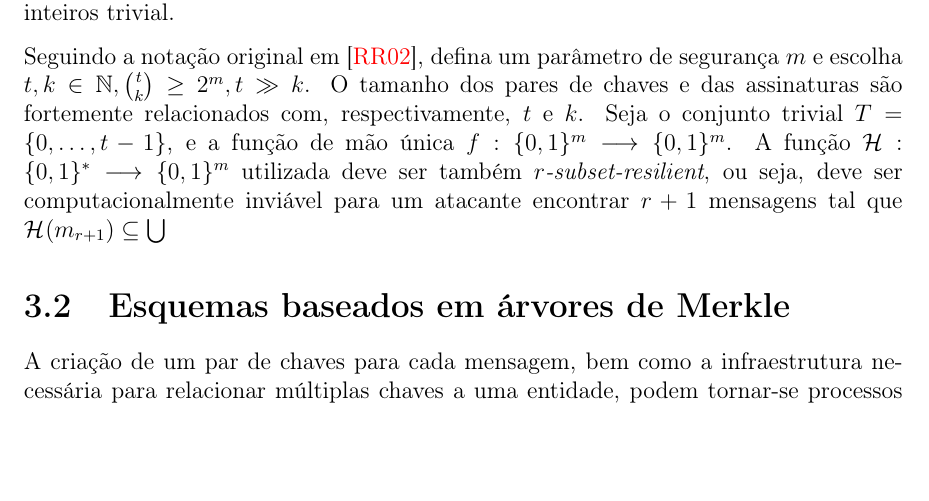
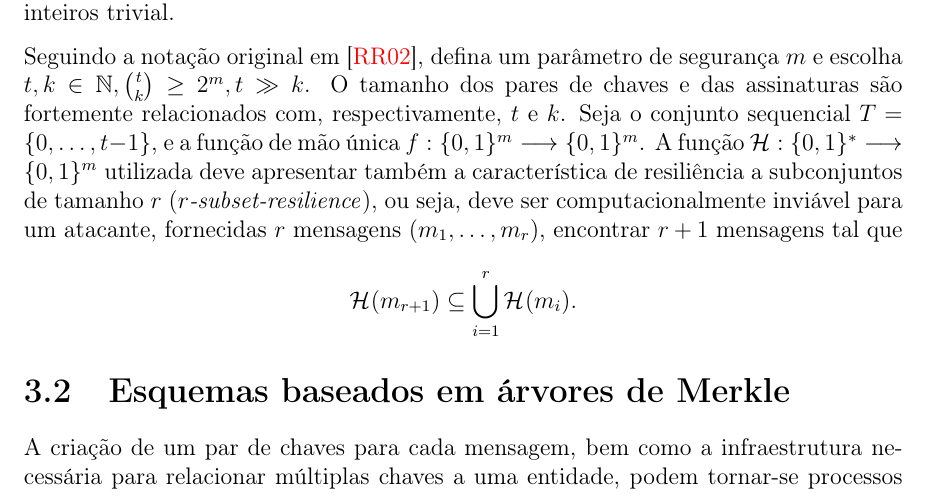
Before and after one commit to zambonin/bsc, a LaTeX document (bsc.tex): part of page 19 of 26, cut so that both start at the same text, the shorter picture padded with empty space. Compiled offline with pdfLaTeX.

Commit message:
sharelatex: update bsc.tex from r13300 to r13364

```diff
--- a/bsc.tex
+++ b/bsc.tex
@@ -1087,10 +1087,11 @@ Seguindo a notação original em~\cite{Reyzin:2002:BBS:646039.678322}, defina
 um parâmetro de segurança $m$ e escolha $t, k \in \mathbb{N},
 \binom{t}{k} \geq 2^m, t \gg k$. O tamanho dos pares de chaves e das assinaturas
 são fortemente relacionados com, respectivamente, $t$ e $k$. Seja o conjunto
-trivial $T = \{0, \dots, t - 1\}$, e a função de mão única $f : \binwds{m}
-\longrightarrow \binwds{m}$. A função $\fhash{m}$ utilizada deve ser também
-\emph{$r$-subset-resilient}, ou seja, deve ser computacionalmente inviável
-para um atacante encontrar $r + 1$ mensagens tal que $\hash{m_{r + 1}} \subseteq \bigcup$
+sequencial $T = \{0, \dots, t - 1\}$, e a função de mão única $f : \binwds{m}
+\longrightarrow \binwds{m}$. A função $\fhash{m}$ utilizada deve apresentar também a característica de
+resiliência a subconjuntos de tamanho $r$ (\emph{$r$-subset-resilience}), ou seja, deve ser computacionalmente inviável
+para um atacante, fornecidas $r$ mensagens $(m_1, \dots, m_r)$, encontrar
+$r + 1$ mensagens tal que $$\hash{m_{r + 1}} \subseteq \bigcup^{r}_{i = 1} \hash{m_i}.$$
 
 \section{Esquemas baseados em árvores de Merkle}
 
```
